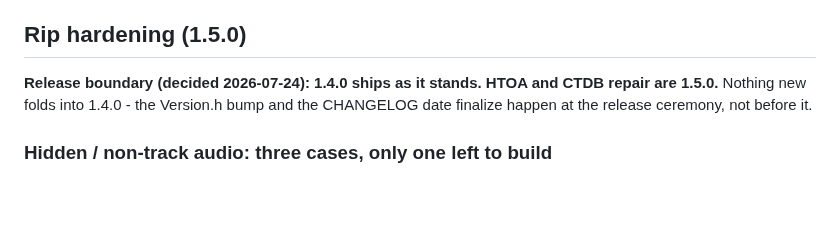
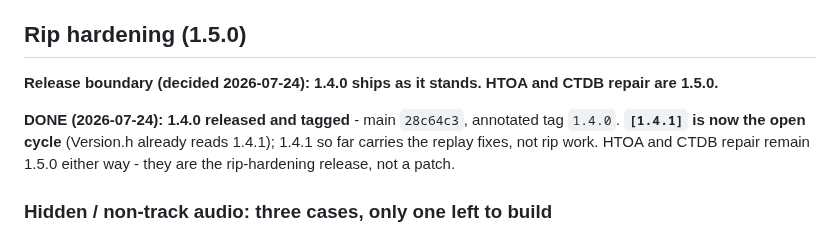
Before and after one commit to RadMageIRL/re-moct, a Markdown page: docs/roadmap.md, the part around the change. GitHub-like rendering; blank space fills up the shorter version.

Commit message:
Roadmap: 1.4.0 is out, 1.4.1 is the open cycle
The release-boundary note still read as though 1.4.0 were pending, telling
a future reader that the Version.h bump and the CHANGELOG date were still
ahead of them. Both have happened: 1.4.0 is released and tagged at main
28c64c3, and Version.h already reads 1.4.1.

Records what the open cycle actually carries - the replay fixes, not rip
work - and restates that HTOA and CTDB repair stay in 1.5.0 regardless,
since they are the rip-hardening release rather than anything a patch
version absorbs. Nothing else in the section changes.

```diff
--- a/docs/roadmap.md
+++ b/docs/roadmap.md
@@ -946,8 +946,12 @@ carve the ABI first.
 ## Rip hardening (1.5.0)
 
 **Release boundary (decided 2026-07-24): 1.4.0 ships as it stands. HTOA and CTDB
-repair are 1.5.0.** Nothing new folds into 1.4.0 - the Version.h bump and the
-CHANGELOG date finalize happen at the release ceremony, not before it.
+repair are 1.5.0.**
+
+**DONE (2026-07-24): 1.4.0 released and tagged** - main `28c64c3`, annotated tag
+`1.4.0`. **`[1.4.1]` is now the open cycle** (Version.h already reads 1.4.1);
+1.4.1 so far carries the replay fixes, not rip work. HTOA and CTDB repair remain
+1.5.0 either way - they are the rip-hardening release, not a patch.
 
 ### Hidden / non-track audio: three cases, only one left to build
 
```
